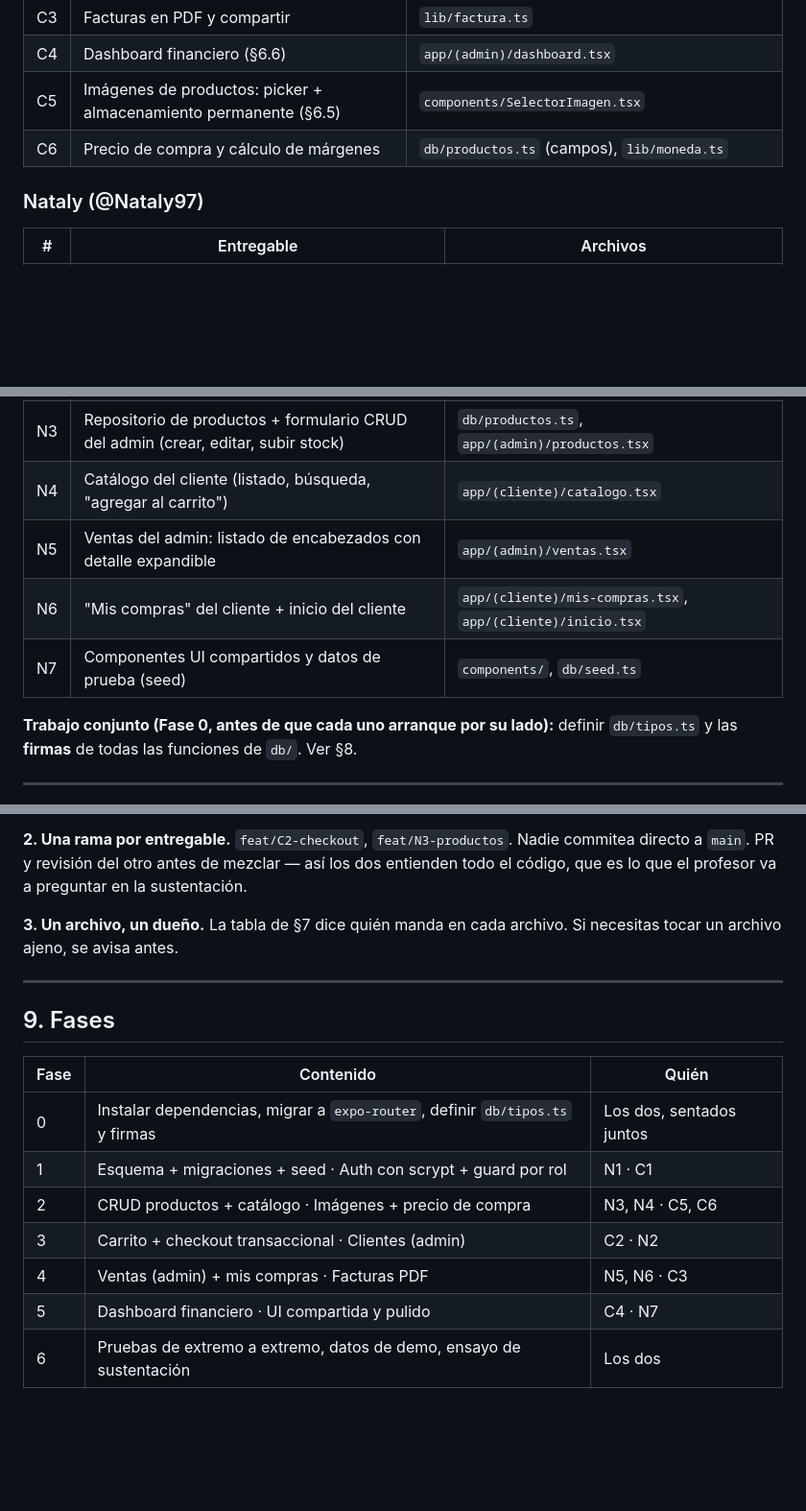
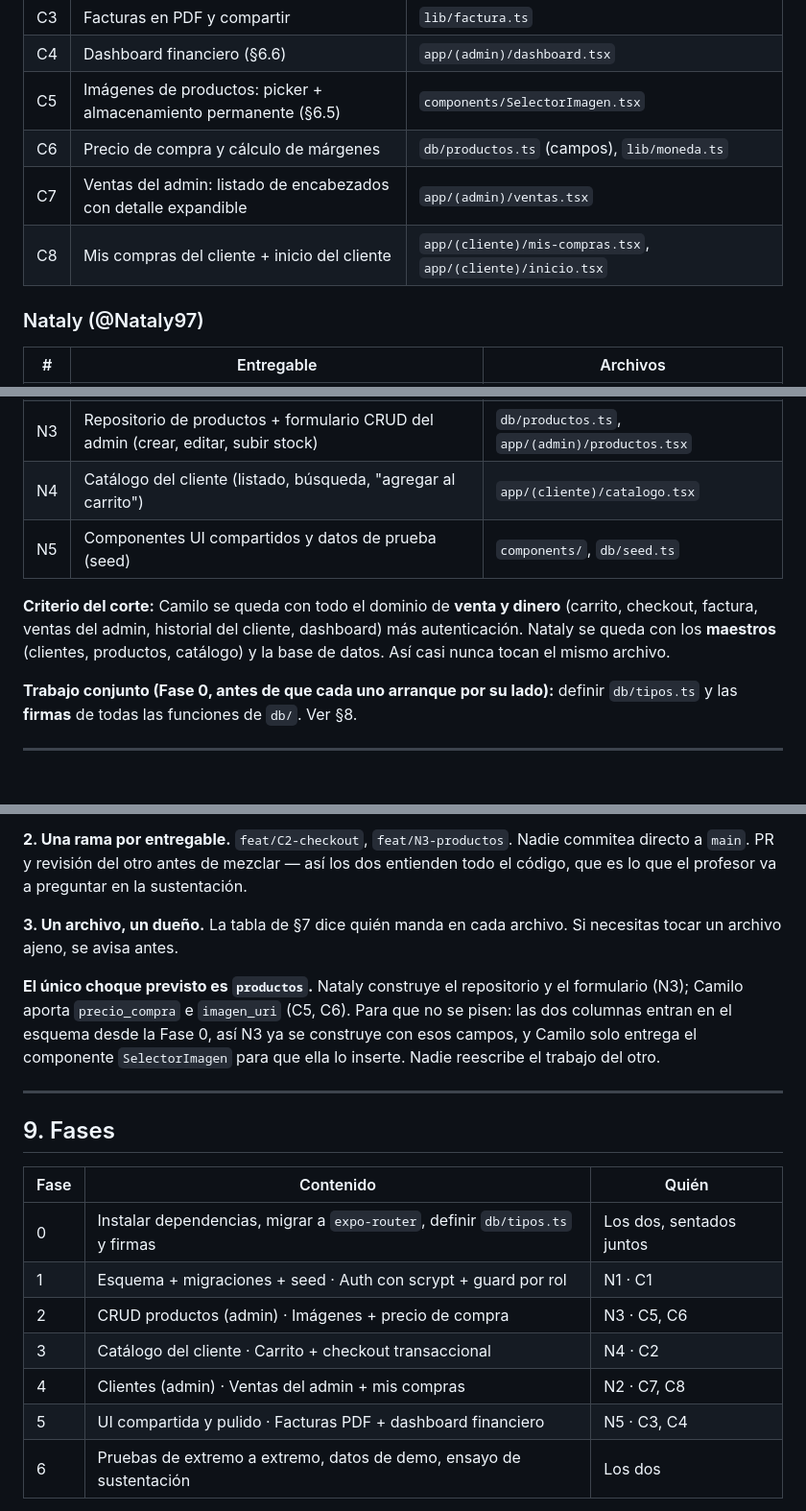
Before and after one commit to lmilo/sistema-ventas, a Markdown page: plan.md, 3 parts joined by grey strips. Shown at 96% size. GitHub-like rendering; blank space fills up the shorter version.

Commit message:
Rebalancea el reparto a 8 entregables Camilo y 5 Nataly
Mueve ventas del admin y mis compras a Camilo para agrupar todo el
dominio de venta. Nataly queda con base de datos y maestros.

Co-Authored-By: Claude Opus 5 (1M context) <noreply@anthropic.com>

```diff
--- a/plan.md
+++ b/plan.md
@@ -280,6 +280,8 @@ Traer todo a memoria y sumar con `.reduce()` es el anti-patrón clásico. Para e
 | C4 | Dashboard financiero (§6.6) | `app/(admin)/dashboard.tsx` |
 | C5 | Imágenes de productos: picker + almacenamiento permanente (§6.5) | `components/SelectorImagen.tsx` |
 | C6 | Precio de compra y cálculo de márgenes | `db/productos.ts` (campos), `lib/moneda.ts` |
+| C7 | Ventas del admin: listado de encabezados con detalle expandible | `app/(admin)/ventas.tsx` |
+| C8 | Mis compras del cliente + inicio del cliente | `app/(cliente)/mis-compras.tsx`, `app/(cliente)/inicio.tsx` |
 
 ### Nataly (@Nataly97)
 
@@ -289,9 +291,9 @@ Traer todo a memoria y sumar con `.reduce()` es el anti-patrón clásico. Para e
 | N2 | Repositorio de clientes + pantalla de clientes (admin, solo lectura) | `db/clientes.ts`, `app/(admin)/clientes.tsx` |
 | N3 | Repositorio de productos + formulario CRUD del admin (crear, editar, subir stock) | `db/productos.ts`, `app/(admin)/productos.tsx` |
 | N4 | Catálogo del cliente (listado, búsqueda, "agregar al carrito") | `app/(cliente)/catalogo.tsx` |
-| N5 | Ventas del admin: listado de encabezados con detalle expandible | `app/(admin)/ventas.tsx` |
-| N6 | "Mis compras" del cliente + inicio del cliente | `app/(cliente)/mis-compras.tsx`, `app/(cliente)/inicio.tsx` |
-| N7 | Componentes UI compartidos y datos de prueba (seed) | `components/`, `db/seed.ts` |
+| N5 | Componentes UI compartidos y datos de prueba (seed) | `components/`, `db/seed.ts` |
+
+**Criterio del corte:** Camilo se queda con todo el dominio de **venta y dinero** (carrito, checkout, factura, ventas del admin, historial del cliente, dashboard) más autenticación. Nataly se queda con los **maestros** (clientes, productos, catálogo) y la base de datos. Así casi nunca tocan el mismo archivo.
 
 **Trabajo conjunto (Fase 0, antes de que cada uno arranque por su lado):** definir `db/tipos.ts` y las **firmas** de todas las funciones de `db/`. Ver §8.
 
@@ -314,6 +316,8 @@ Con eso, Camilo programa el carrito contra `crearVenta()` aunque Nataly todavía
 
 **3. Un archivo, un dueño.** La tabla de §7 dice quién manda en cada archivo. Si necesitas tocar un archivo ajeno, se avisa antes.
 
+**El único choque previsto es `productos`.** Nataly construye el repositorio y el formulario (N3); Camilo aporta `precio_compra` e `imagen_uri` (C5, C6). Para que no se pisen: las dos columnas entran en el esquema desde la Fase 0, así N3 ya se construye con esos campos, y Camilo solo entrega el componente `SelectorImagen` para que ella lo inserte. Nadie reescribe el trabajo del otro.
+
 ---
 
 ## 9. Fases
@@ -322,10 +326,10 @@ Con eso, Camilo programa el carrito contra `crearVenta()` aunque Nataly todavía
 |---|---|---|
 | 0 | Instalar dependencias, migrar a `expo-router`, definir `db/tipos.ts` y firmas | Los dos, sentados juntos |
 | 1 | Esquema + migraciones + seed · Auth con scrypt + guard por rol | N1 · C1 |
-| 2 | CRUD productos + catálogo · Imágenes + precio de compra | N3, N4 · C5, C6 |
-| 3 | Carrito + checkout transaccional · Clientes (admin) | C2 · N2 |
-| 4 | Ventas (admin) + mis compras · Facturas PDF | N5, N6 · C3 |
-| 5 | Dashboard financiero · UI compartida y pulido | C4 · N7 |
+| 2 | CRUD productos (admin) · Imágenes + precio de compra | N3 · C5, C6 |
+| 3 | Catálogo del cliente · Carrito + checkout transaccional | N4 · C2 |
+| 4 | Clientes (admin) · Ventas del admin + mis compras | N2 · C7, C8 |
+| 5 | UI compartida y pulido · Facturas PDF + dashboard financiero | N5 · C3, C4 |
 | 6 | Pruebas de extremo a extremo, datos de demo, ensayo de sustentación | Los dos |
 
 > Fechas: pendientes de la entrega real. Ajustar al calendario del curso.
```
